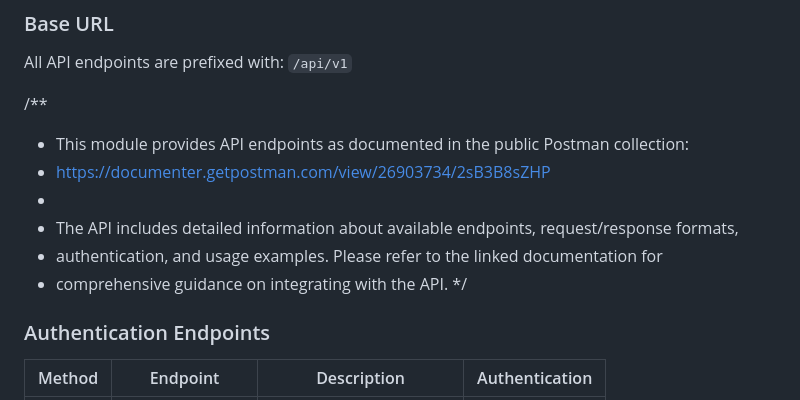
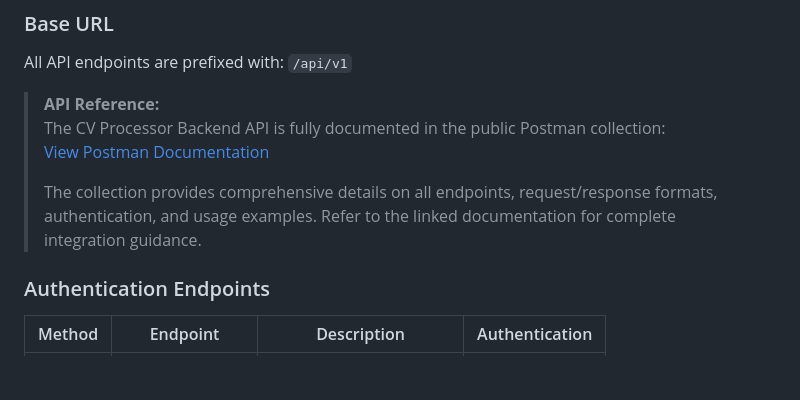
Before and after one commit to nisalgunawardhana/cv-processor-backend, a Markdown page: README.md, the part around the change. GitHub-like rendering; blank space fills up the shorter version.

Commit message:
update postman collection link

```diff
--- a/README.md
+++ b/README.md
@@ -167,14 +167,11 @@ SUPABASE_BUCKET=your_bucket_name
 
 All API endpoints are prefixed with: `/api/v1`
 
-/**
- * This module provides API endpoints as documented in the public Postman collection:
- * https://documenter.getpostman.com/view/26903734/2sB3B8sZHP
- *
- * The API includes detailed information about available endpoints, request/response formats,
- * authentication, and usage examples. Please refer to the linked documentation for
- * comprehensive guidance on integrating with the API.
- */
+> **API Reference:**
+> The CV Processor Backend API is fully documented in the public Postman collection:
+> [View Postman Documentation](https://documenter.getpostman.com/view/26903734/2sB3B8sZHP)
+>
+> The collection provides comprehensive details on all endpoints, request/response formats, authentication, and usage examples. Refer to the linked documentation for complete integration guidance.
 
 ### Authentication Endpoints
 
```
